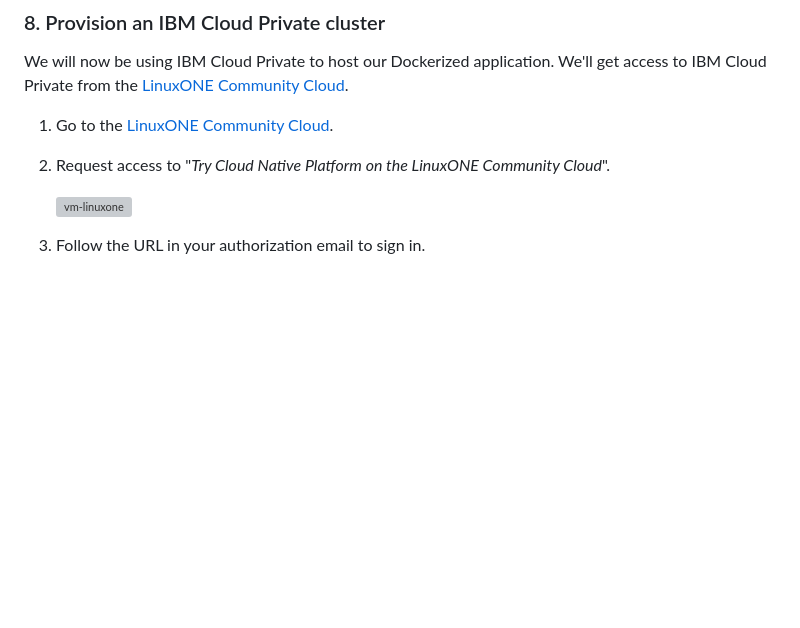
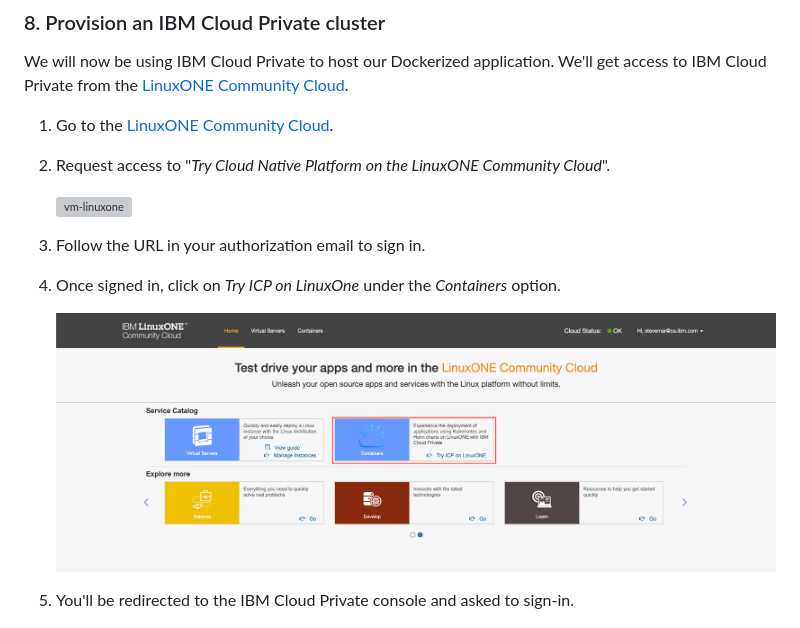
Before and after one commit to shobhitmshr002/conversation-with-linuxone-using-watson-microservices, a Markdown page: README.md, the part around the change. GitHub-like rendering; pictures changed too: images/linuxone-cc-overview-icp.png (added); blank space fills up the shorter version; grey boxes are pictures that could not be loaded.

Commit message:
one more screenshot

```diff
--- a/README.md
+++ b/README.md
@@ -289,6 +289,12 @@ We will now be using IBM Cloud Private to host our Dockerized application. We'll
 
 3. Follow the URL in your authorization email to sign in.
 
+4. Once signed in, click on *Try ICP on LinuxOne* under the *Containers* option.
+
+   ![linuxone-cc-overview-icp](images/linuxone-cc-overview-icp.png)
+
+5. You'll be redirected to the IBM Cloud Private console and asked to sign-in.
+
    ![icp-login](images/icp-login.png)
 
 4. Click the *Catalog* button on the top-right to access the catalog.
```
